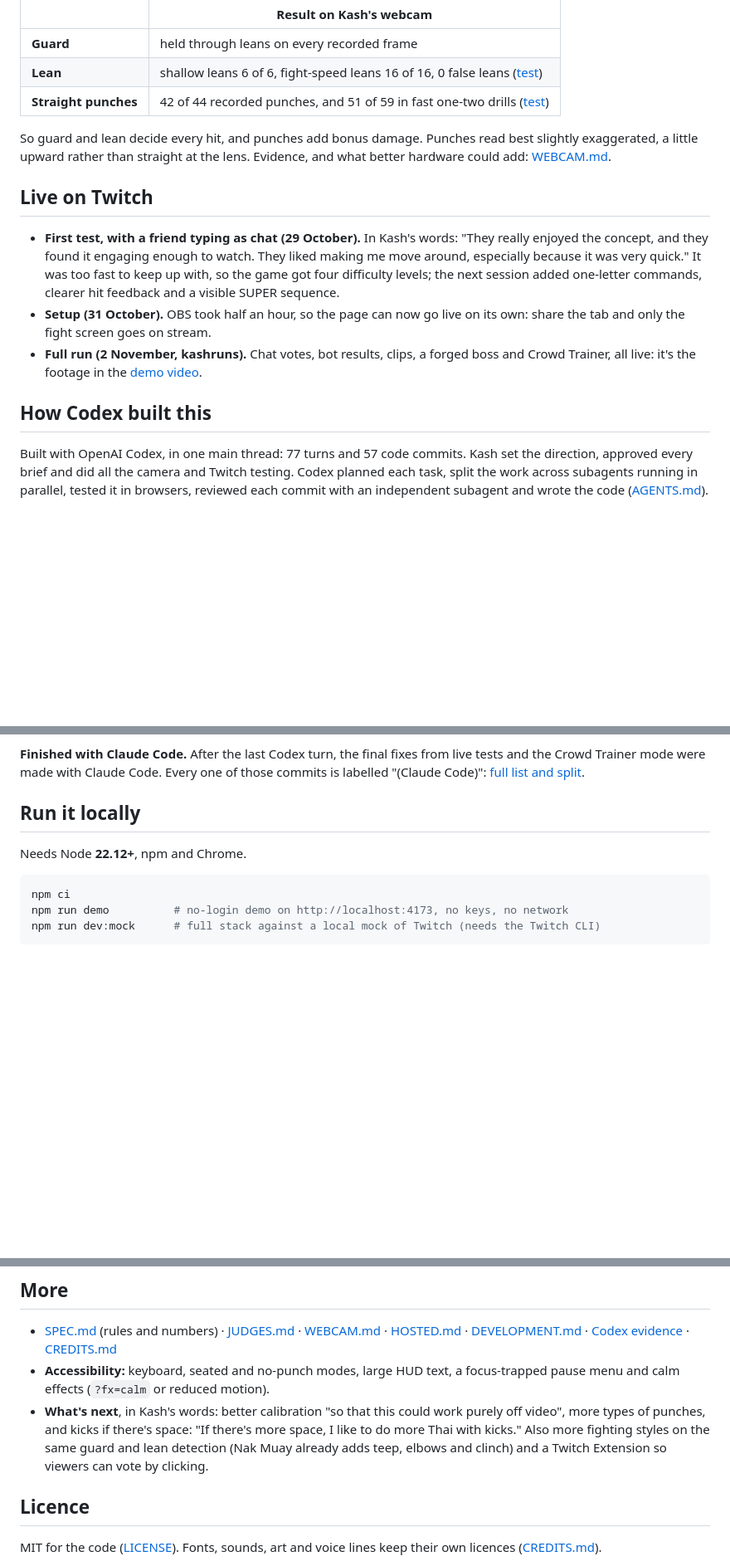
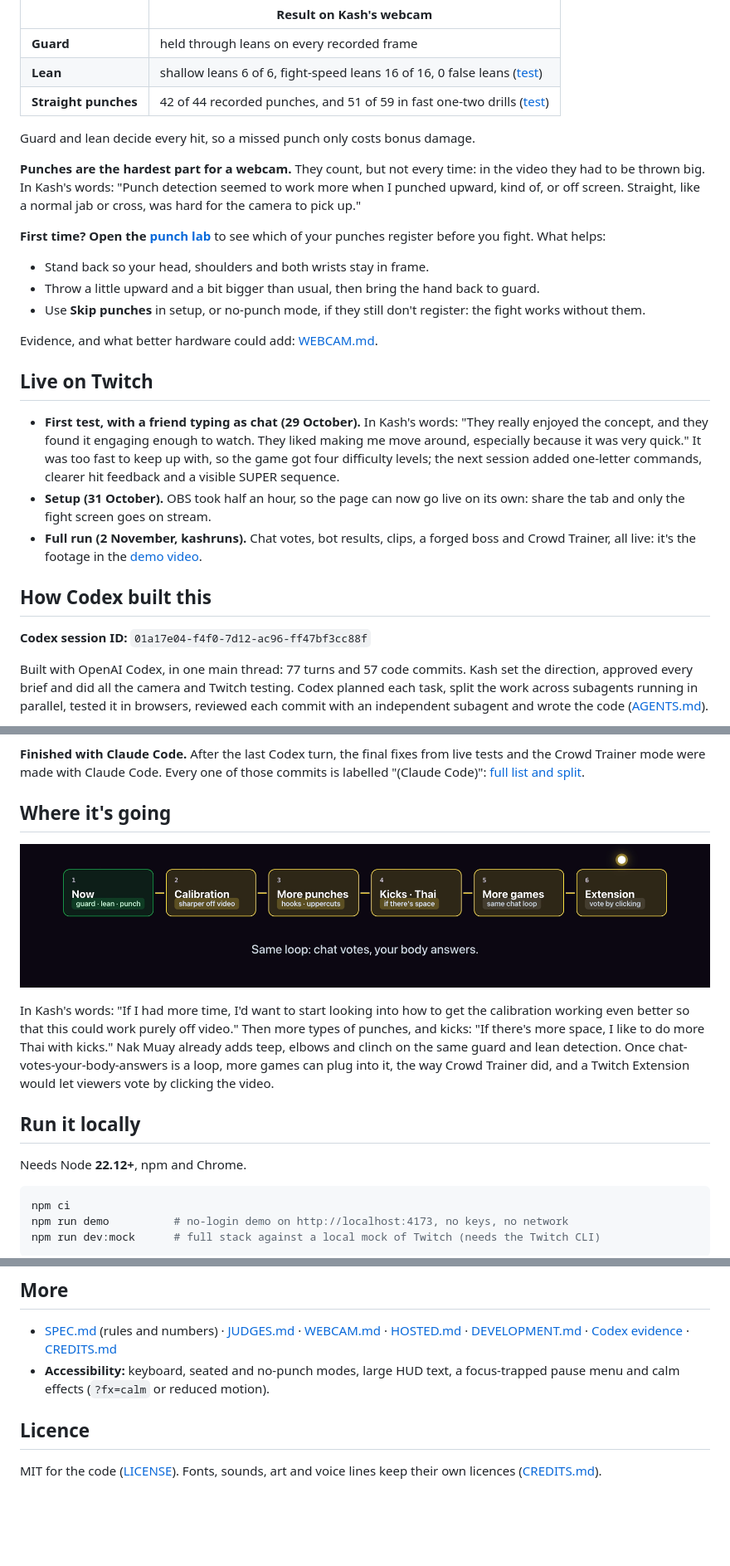
Before and after one commit to thekashifnazir/streamer-vs-chat, a Markdown page: README.md, 3 parts joined by grey strips. Shown: that part at 83% size. Rendered like a GitHub page; pictures changed too: docs/img/roadmap.png (added); blank space fills up the shorter version.

Commit message:
docs (Claude Code): README sets punch expectations with Kash's tips and the punch lab, shows the Codex session ID in the Codex section, adds a roadmap image

```diff
--- a/README.md
+++ b/README.md
@@ -90,7 +90,16 @@ Any ordinary webcam in Chrome is enough: no gloves, sensors or depth camera. Pos
 | **Lean** | shallow leans 6 of 6, fight-speed leans 16 of 16, 0 false leans ([test](test/pose/shallow-lean.test.ts)) |
 | **Straight punches** | 42 of 44 recorded punches, and 51 of 59 in fast one-two drills ([test](test/pose/straight-punch.test.ts)) |
 
-So guard and lean decide every hit, and punches add bonus damage. Punches read best slightly exaggerated, a little upward rather than straight at the lens. Evidence, and what better hardware could add: [WEBCAM.md](docs/WEBCAM.md).
+Guard and lean decide every hit, so a missed punch only costs bonus damage.
+
+**Punches are the hardest part for a webcam.** They count, but not every time: in the video they had to be thrown big. In Kash's words: "Punch detection seemed to work more when I punched upward, kind of, or off screen. Straight, like a normal jab or cross, was hard for the camera to pick up."
+
+**First time? Open the [punch lab](https://streamervschat.kashifnazir.com/?lab=punch)** to see which of your punches register before you fight. What helps:
+- Stand back so your head, shoulders and both wrists stay in frame.
+- Throw a little upward and a bit bigger than usual, then bring the hand back to guard.
+- Use **Skip punches** in setup, or no-punch mode, if they still don't register: the fight works without them.
+
+Evidence, and what better hardware could add: [WEBCAM.md](docs/WEBCAM.md).
 
 ## Live on Twitch
 
@@ -99,6 +108,8 @@ So guard and lean decide every hit, and punches add bonus damage. Punches read b
 - **Full run (2 November, kashruns).** Chat votes, bot results, clips, a forged boss and Crowd Trainer, all live: it's the footage in the [demo video](https://youtu.be/d1ZewiNJvbE).
 
 ## How Codex built this
+
+**Codex session ID:** `01a17e04-f4f0-7d12-ac96-ff47bf3cc88f`
 
 Built with OpenAI Codex, in one main thread: 77 turns and 57 code commits. Kash set the direction, approved every brief and did all the camera and Twitch testing. Codex planned each task, split the work across subagents running in parallel, tested it in browsers, reviewed each commit with an independent subagent and wrote the code ([AGENTS.md](AGENTS.md)).
 
@@ -114,6 +125,12 @@ In Kash's words:
 **Calls Codex made itself:** when the balance gate rejected the briefed 8-damage FINISHER (72.6% > 70%), it cut it to 4 instead of loosening the gate ([tests](test/engine/focus-finisher.test.ts)); it dropped CHAT SYNC after two tuning attempts failed the gate; and after live tests it made the guard hold through leans and stopped resting hands counting as a guard ([replay tests](test/pose/replay.test.ts)).
 
 **Finished with Claude Code.** After the last Codex turn, the final fixes from live tests and the Crowd Trainer mode were made with Claude Code. Every one of those commits is labelled "(Claude Code)": [full list and split](docs/codex-evidence.md#claude-code-commits).
+
+## Where it's going
+
+<p align="center"><img src="docs/img/roadmap.png" alt="Roadmap: now guard, lean and punch; then sharper calibration off video, more punches, kicks and Thai if there's space, more games on the same chat loop, and a Twitch Extension for voting by clicking" width="900"></p>
+
+In Kash's words: "If I had more time, I'd want to start looking into how to get the calibration working even better so that this could work purely off video." Then more types of punches, and kicks: "If there's more space, I like to do more Thai with kicks." Nak Muay already adds teep, elbows and clinch on the same guard and lean detection. Once chat-votes-your-body-answers is a loop, more games can plug into it, the way Crowd Trainer did, and a Twitch Extension would let viewers vote by clicking the video.
 
 ## Run it locally
 
@@ -149,7 +166,6 @@ GitHub Actions runs all four on every push. Balance numbers come from assumed pl
 
 - [SPEC.md](SPEC.md) (rules and numbers) · [JUDGES.md](JUDGES.md) · [WEBCAM.md](docs/WEBCAM.md) · [HOSTED.md](docs/HOSTED.md) · [DEVELOPMENT.md](docs/DEVELOPMENT.md) · [Codex evidence](docs/codex-evidence.md) · [CREDITS.md](CREDITS.md)
 - **Accessibility:** keyboard, seated and no-punch modes, large HUD text, a focus-trapped pause menu and calm effects (`?fx=calm` or reduced motion).
-- **What's next**, in Kash's words: better calibration "so that this could work purely off video", more types of punches, and kicks if there's space: "If there's more space, I like to do more Thai with kicks." Also more fighting styles on the same guard and lean detection (Nak Muay already adds teep, elbows and clinch) and a Twitch Extension so viewers can vote by clicking.
 
 ## Licence
 
```
